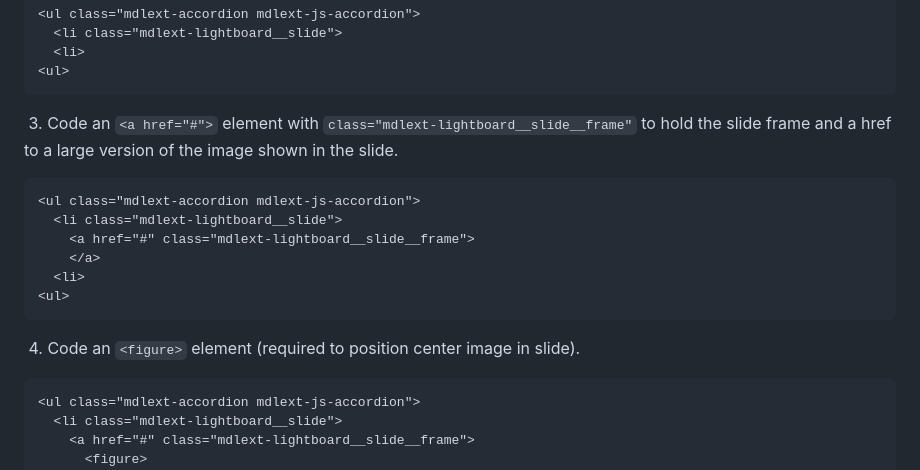
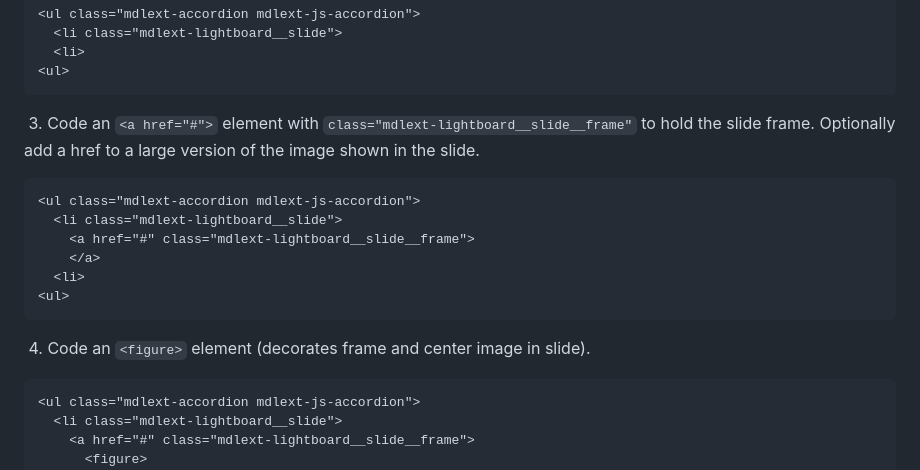
Before and after one commit to dinkzilla/mdl-ext, a Markdown page: src/lightboard/readme.md, the part around the change printed below. Drawn GitHub-style.

````diff
--- a/src/lightboard/readme.md
+++ b/src/lightboard/readme.md
@@ -28,7 +28,7 @@ Lightboard has `role='grid'` and the individual slides has `role='cell'`
 <ul>
 ```
 
-&nbsp;3. Code an `<a href="#">` element with `class="mdlext-lightboard__slide__frame"`  to hold the slide frame and a href to a large version of the image shown in the slide.
+&nbsp;3. Code an `<a href="#">` element with `class="mdlext-lightboard__slide__frame"`  to hold the slide frame. Optionally add a href to a large version of the image shown in the slide.
 ```html
 <ul class="mdlext-accordion mdlext-js-accordion">
   <li class="mdlext-lightboard__slide">
@@ -38,7 +38,7 @@ Lightboard has `role='grid'` and the individual slides has `role='cell'`
 <ul>
 ```
 
-&nbsp;4. Code an `<figure>` element (required to position center image in slide).
+&nbsp;4. Code an `<figure>` element (decorates frame and center image in slide).
 ```html
 <ul class="mdlext-accordion mdlext-js-accordion">
   <li class="mdlext-lightboard__slide">
````
Also changed, not shown: other parts of src/lightboard/readme.md (+116 -8 lines), README.md (+2 -1 lines), src/accordion/readme.md (+1 -1 lines), etc/lightboard.png, 13 other files.
